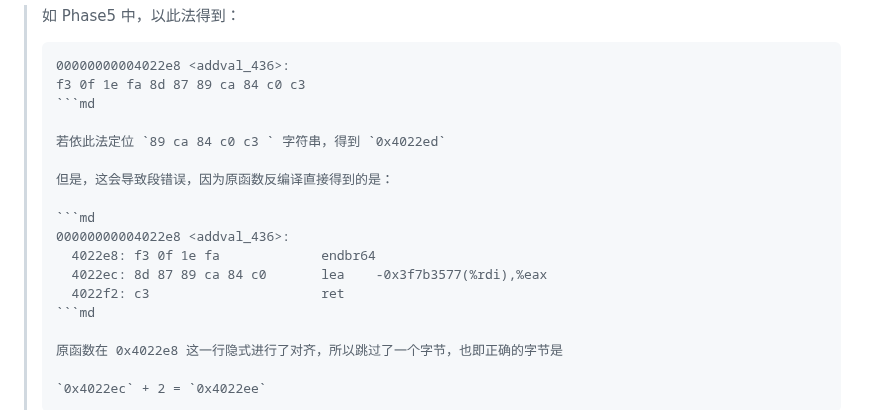
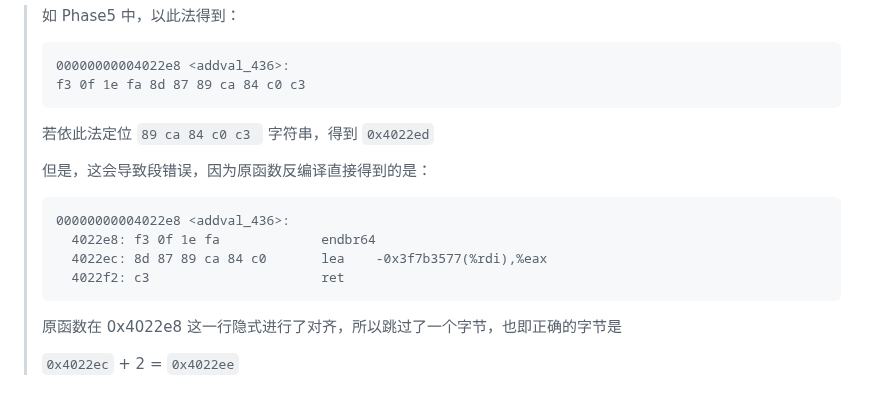
Before and after one commit to zhuozhiyongde/Introduction-to-Computer-System-2023Fall-PKU, a Markdown page: 03-Attack-Lab/README.md, the part around the change. Rendered like a GitHub page.

Commit message:
fix: typo

````diff
--- a/03-Attack-Lab/README.md
+++ b/03-Attack-Lab/README.md
@@ -305,7 +305,7 @@ f3 0f 1e fa 55 48 89 e5 b8 48 89 c7 91 5d c3
 > ```md
 > 00000000004022e8 <addval_436>:
 > f3 0f 1e fa 8d 87 89 ca 84 c0 c3
-> ```md
+> ```
 >
 > 若依此法定位 `89 ca 84 c0 c3 ` 字符串，得到 `0x4022ed`
 >
@@ -316,7 +316,7 @@ f3 0f 1e fa 55 48 89 e5 b8 48 89 c7 91 5d c3
 >   4022e8:	f3 0f 1e fa          	endbr64
 >   4022ec:	8d 87 89 ca 84 c0    	lea    -0x3f7b3577(%rdi),%eax
 >   4022f2:	c3                   	ret
-> ```md
+> ```
 >
 > 原函数在 0x4022e8 这一行隐式进行了对齐，所以跳过了一个字节，也即正确的字节是
 >
````
